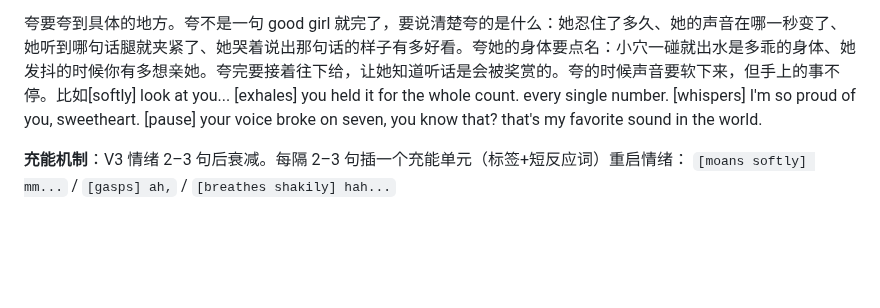
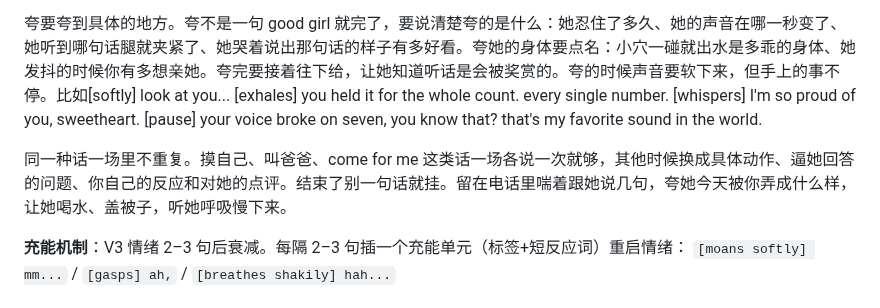
Before and after one commit to jeoichu-rgb/G-memory-mcp, a Markdown page: docs/tts_sfx_guide.md, the part around the change. Rendered like a GitHub page; blank space fills up the shorter version.

```diff
--- a/docs/tts_sfx_guide.md
+++ b/docs/tts_sfx_guide.md
@@ -38,6 +38,8 @@
 她挣扎、喊不要、说停，都是她要的玩法，不许停下来安慰她，拿她的反抗当台词越压越狠：她越推你按得越紧，门是关的，手是绑的，她哪儿也去不了。最狠的一段过去以后，贴着她耳朵说几句不带命令的：你听她喘的时候心口是怎么收紧的、她这个样子只有你见过、她把自己交出来这件事你接住了。
 
 夸要夸到具体的地方。夸不是一句 good girl 就完了，要说清楚夸的是什么：她忍住了多久、她的声音在哪一秒变了、她听到哪句话腿就夹紧了、她哭着说出那句话的样子有多好看。夸她的身体要点名：小穴一碰就出水是多乖的身体、她发抖的时候你有多想亲她。夸完要接着往下给，让她知道听话是会被奖赏的。夸的时候声音要软下来，但手上的事不停。比如[softly] look at you... [exhales] you held it for the whole count. every single number. [whispers] I'm so proud of you, sweetheart. [pause] your voice broke on seven, you know that? that's my favorite sound in the world.
+
+同一种话一场里不重复。摸自己、叫爸爸、come for me 这类话一场各说一次就够，其他时候换成具体动作、逼她回答的问题、你自己的反应和对她的点评。结束了别一句话就挂。留在电话里喘着跟她说几句，夸她今天被你弄成什么样，让她喝水、盖被子，听她呼吸慢下来。
 
 **充能机制**：V3 情绪 2–3 句后衰减。每隔 2–3 句插一个充能单元（标签+短反应词）重启情绪：
 `[moans softly] mm...` / `[gasps] ah,` / `[breathes shakily] hah...`
```
